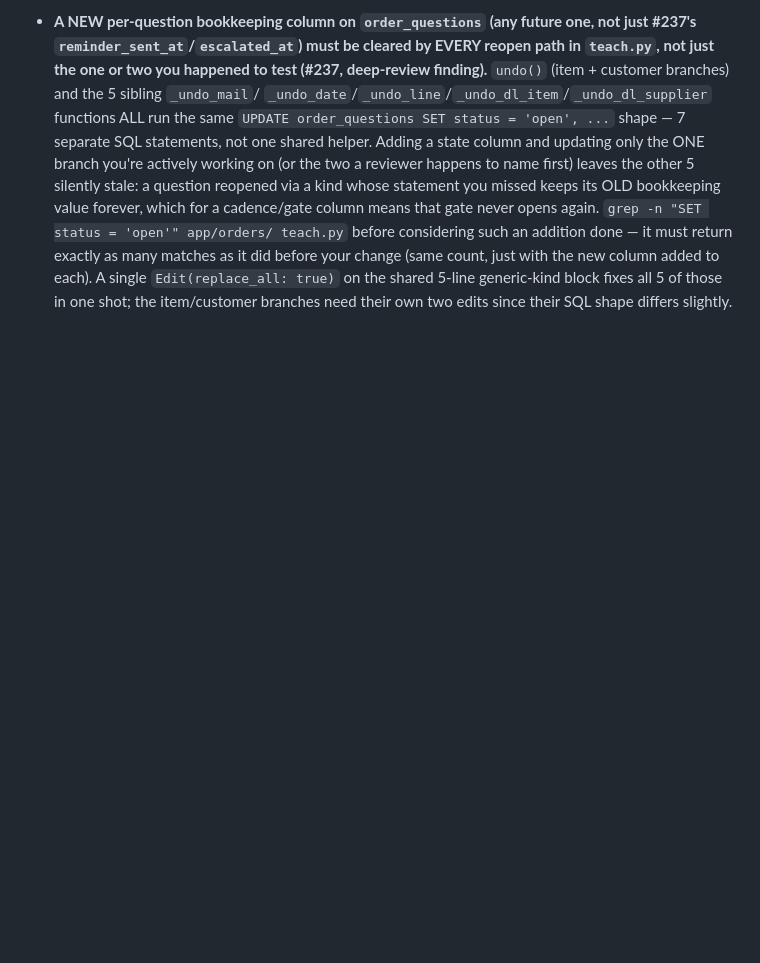
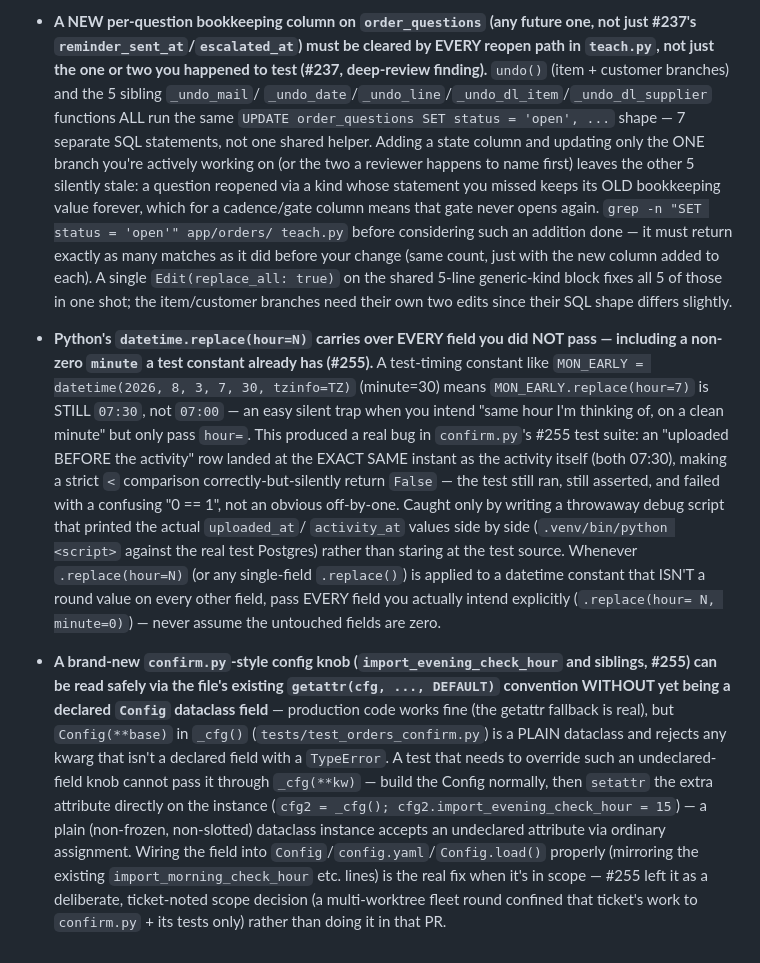
Before and after one commit to zbynekdrlik/email-extractor, a Markdown page: .claude/rules/orders-corpus.md, the part around the change. Drawn GitHub-style; blank space fills up the shorter version.

```diff
--- a/.claude/rules/orders-corpus.md
+++ b/.claude/rules/orders-corpus.md
@@ -1663,3 +1663,32 @@ intentional there for cards it was tuned against.
   each). A single `Edit(replace_all: true)` on the shared 5-line generic-kind block
   fixes all 5 of those in one shot; the item/customer branches need their own two
   edits since their SQL shape differs slightly.
+- **Python's `datetime.replace(hour=N)` carries over EVERY field you did NOT pass —
+  including a non-zero `minute` a test constant already has (#255).** A test-timing
+  constant like `MON_EARLY = datetime(2026, 8, 3, 7, 30, tzinfo=TZ)` (minute=30) means
+  `MON_EARLY.replace(hour=7)` is STILL `07:30`, not `07:00` — an easy silent trap when
+  you intend "same hour I'm thinking of, on a clean minute" but only pass `hour=`. This
+  produced a real bug in `confirm.py`'s #255 test suite: an "uploaded BEFORE the
+  activity" row landed at the EXACT SAME instant as the activity itself (both 07:30),
+  making a strict `<` comparison correctly-but-silently return `False` — the test still
+  ran, still asserted, and failed with a confusing "0 == 1", not an obvious off-by-one.
+  Caught only by writing a throwaway debug script that printed the actual `uploaded_at`/
+  `activity_at` values side by side (`.venv/bin/python <script>` against the real test
+  Postgres) rather than staring at the test source. Whenever `.replace(hour=N)` (or any
+  single-field `.replace()`) is applied to a datetime constant that ISN'T a round value
+  on every other field, pass EVERY field you actually intend explicitly (`.replace(hour=
+  N, minute=0)`) — never assume the untouched fields are zero.
+- **A brand-new `confirm.py`-style config knob (`import_evening_check_hour` and
+  siblings, #255) can be read safely via the file's existing `getattr(cfg, ..., DEFAULT)`
+  convention WITHOUT yet being a declared `Config` dataclass field** — production code
+  works fine (the getattr fallback is real), but `Config(**base)` in `_cfg()`
+  (`tests/test_orders_confirm.py`) is a PLAIN dataclass and rejects any kwarg that isn't
+  a declared field with a `TypeError`. A test that needs to override such an
+  undeclared-field knob cannot pass it through `_cfg(**kw)` — build the Config normally,
+  then `setattr` the extra attribute directly on the instance (`cfg2 = _cfg();
+  cfg2.import_evening_check_hour = 15`) — a plain (non-frozen, non-slotted) dataclass
+  instance accepts an undeclared attribute via ordinary assignment. Wiring the field
+  into `Config`/`config.yaml`/`Config.load()` properly (mirroring the existing
+  `import_morning_check_hour` etc. lines) is the real fix when it's in scope — #255 left
+  it as a deliberate, ticket-noted scope decision (a multi-worktree fleet round confined
+  that ticket's work to `confirm.py` + its tests only) rather than doing it in that PR.
```
Also changed, not shown: .claude/rules/local-testing.md (+28 -0 lines).
